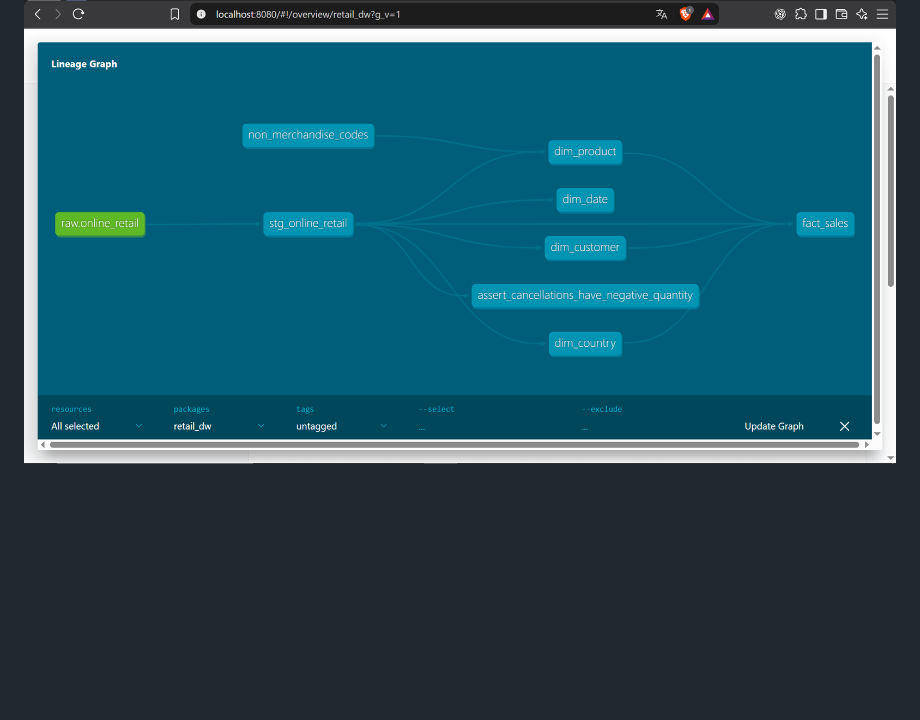
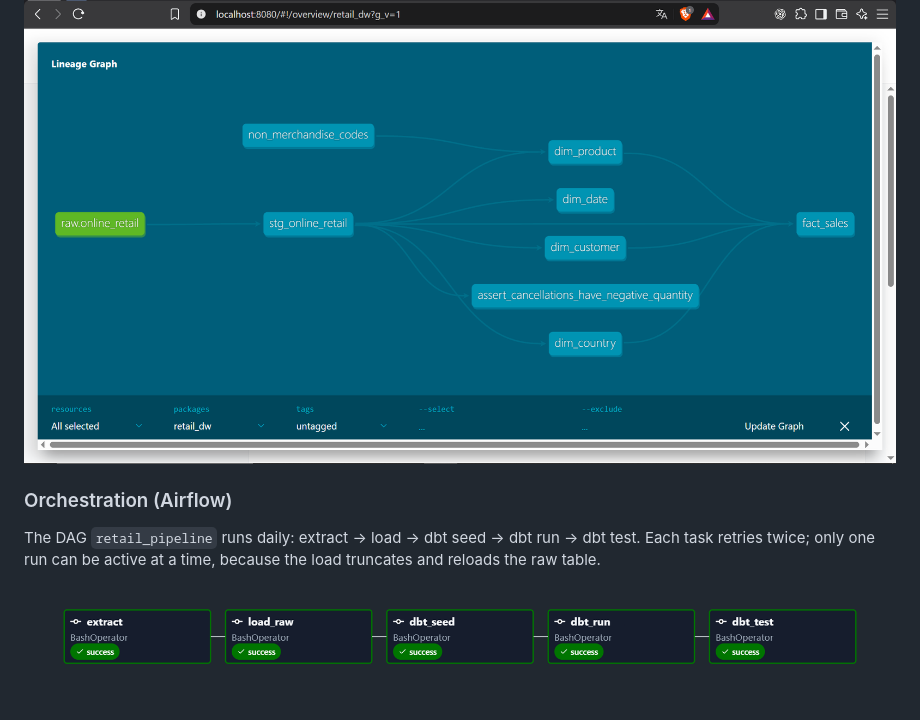
Before and after one commit to nawarelhaouat/retail-churn-clv, a Markdown page: README.md, the part around the change. Drawn GitHub-style; pictures changed too: docs/airflow_dag.png (added); blank space fills up the shorter version.

Commit message:
Document Orchestration (Airflow) in README

```diff
--- a/README.md
+++ b/README.md
@@ -87,3 +87,9 @@ erDiagram
 Guests (no customer ID) and cancellations are **kept and flagged**, not removed.
 
 ![dbt lineage](docs/dbt_lineage.png)
+
+### Orchestration (Airflow)
+
+The DAG `retail_pipeline` runs daily: extract → load → dbt seed → dbt run → dbt test. Each task retries twice; only one run can be active at a time, because the load truncates and reloads the raw table.
+
+![Airflow DAG](docs/airflow_dag.png)
```
